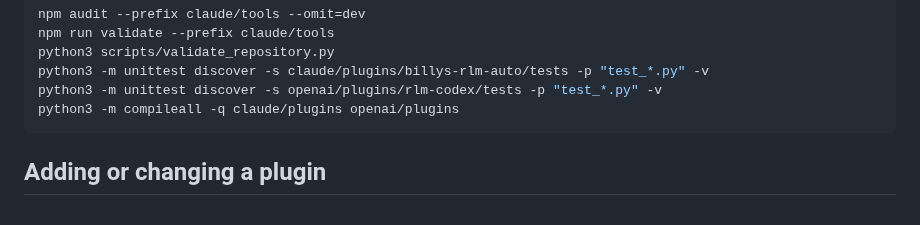
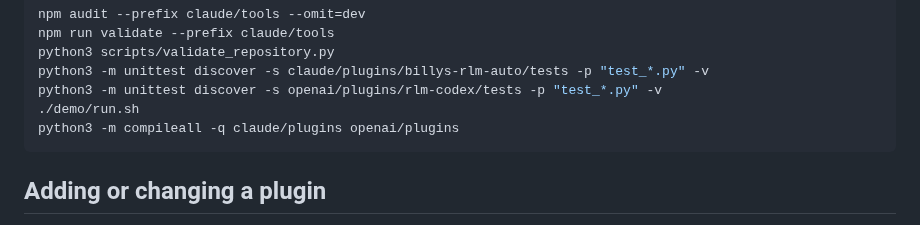
Before and after one commit to wbratz/billys-ai-skills, a Markdown page: CONTRIBUTING.md, the part around the change. Rendered like a GitHub page.

````diff
--- a/CONTRIBUTING.md
+++ b/CONTRIBUTING.md
@@ -25,6 +25,7 @@ npm run validate --prefix claude/tools
 python3 scripts/validate_repository.py
 python3 -m unittest discover -s claude/plugins/billys-rlm-auto/tests -p "test_*.py" -v
 python3 -m unittest discover -s openai/plugins/rlm-codex/tests -p "test_*.py" -v
+./demo/run.sh
 python3 -m compileall -q claude/plugins openai/plugins
 ```
 
````
Also changed, not shown: CHANGELOG.md (added, +22 -0 lines), README.md (+23 -0 lines), demo/expected-synthesis.md (added, +26 -0 lines), examples/product-launch/01-prd.md (added, +31 -0 lines), examples/product-launch/02-architecture.md (added, +32 -0 lines), examples/product-launch/03-decisions.md (added, +31 -0 lines), examples/product-launch/04-launch-review.md (added, +27 -0 lines), examples/product-launch/README.md (added, +17 -0 lines), assets/social-preview.png (added), 4 other files.
